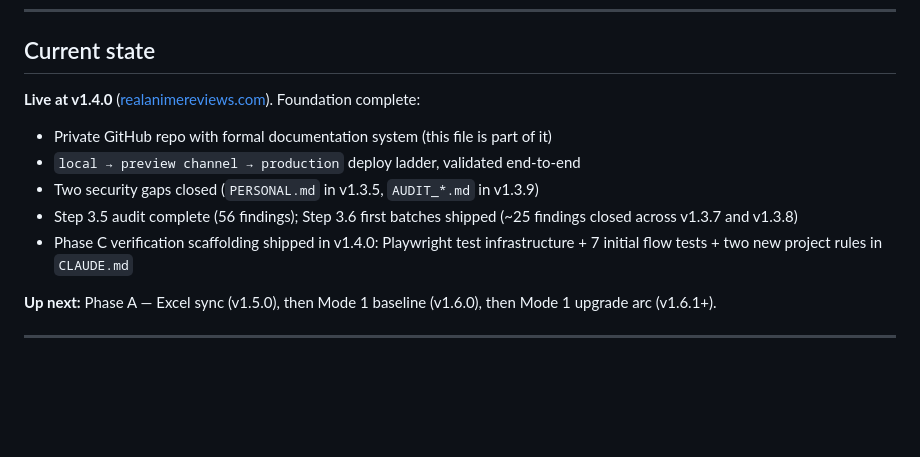
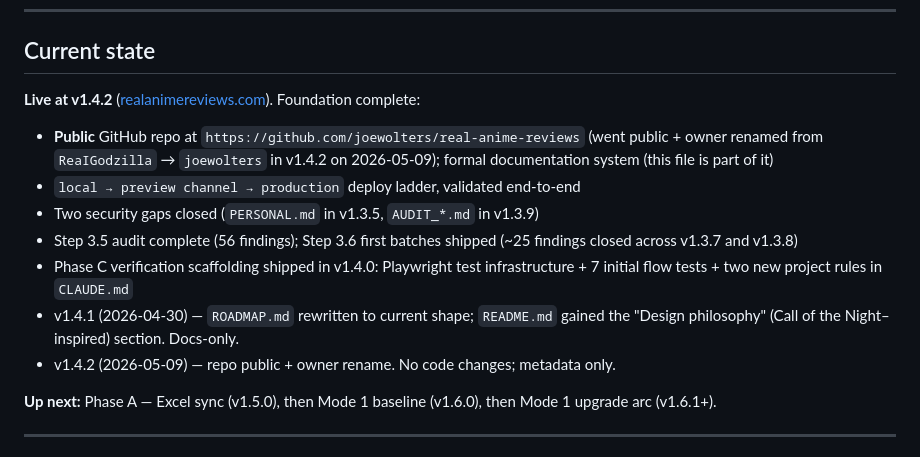
Before and after one commit to joewolters/real-anime-reviews, a Markdown page: ROADMAP.md, the part around the change. Rendered like a GitHub page; blank space fills up the shorter version.

```diff
--- a/ROADMAP.md
+++ b/ROADMAP.md
@@ -71,13 +71,15 @@ These rules apply to every AI system that touches the project — Code (the buil
 
 ## Current state
 
-**Live at v1.4.0** ([realanimereviews.com](https://realanimereviews.com)). Foundation complete:
+**Live at v1.4.2** ([realanimereviews.com](https://realanimereviews.com)). Foundation complete:
 
-- Private GitHub repo with formal documentation system (this file is part of it)
+- **Public** GitHub repo at `https://github.com/joewolters/real-anime-reviews` (went public + owner renamed from `ReaIGodzilla` → `joewolters` in v1.4.2 on 2026-05-09); formal documentation system (this file is part of it)
 - `local → preview channel → production` deploy ladder, validated end-to-end
 - Two security gaps closed (`PERSONAL.md` in v1.3.5, `AUDIT_*.md` in v1.3.9)
 - Step 3.5 audit complete (56 findings); Step 3.6 first batches shipped (~25 findings closed across v1.3.7 and v1.3.8)
 - Phase C verification scaffolding shipped in v1.4.0: Playwright test infrastructure + 7 initial flow tests + two new project rules in `CLAUDE.md`
+- v1.4.1 (2026-04-30) — `ROADMAP.md` rewritten to current shape; `README.md` gained the "Design philosophy" (Call of the Night–inspired) section. Docs-only.
+- v1.4.2 (2026-05-09) — repo public + owner rename. No code changes; metadata only.
 
 **Up next:** Phase A — Excel sync (v1.5.0), then Mode 1 baseline (v1.6.0), then Mode 1 upgrade arc (v1.6.1+).
 
```
Also changed, not shown: CHANGELOG.md (+15 -0 lines).
